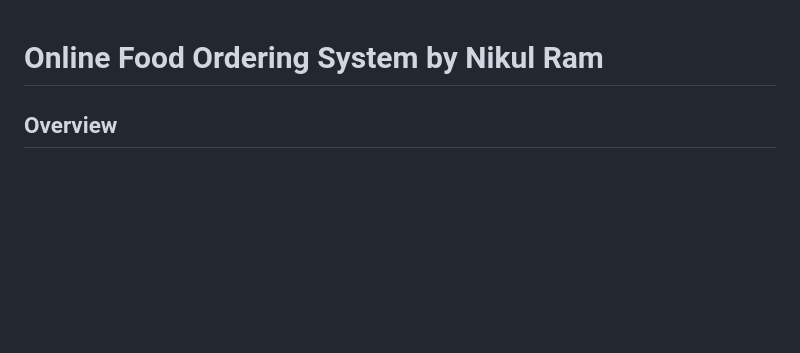
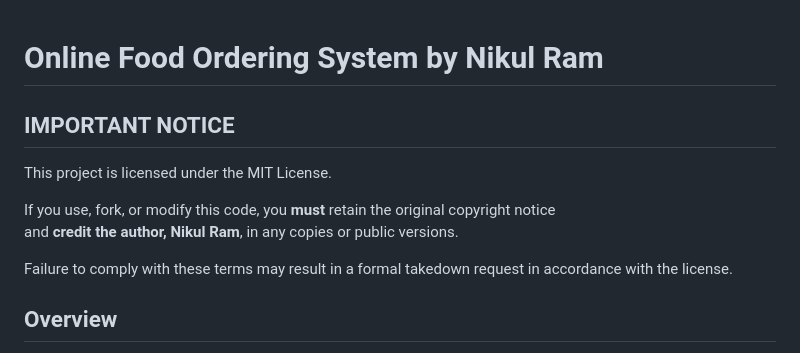
Before and after one commit to nikulram/Online-Food-Ordering-System, a Markdown page: README.md, the part around the change. Drawn GitHub-style; blank space fills up the shorter version.

```diff
--- a/README.md
+++ b/README.md
@@ -1,4 +1,12 @@
 # Online Food Ordering System by Nikul Ram
+
+## IMPORTANT NOTICE
+This project is licensed under the MIT License.
+
+If you use, fork, or modify this code, you **must** retain the original copyright notice
+and **credit the author, Nikul Ram**, in any copies or public versions.
+
+Failure to comply with these terms may result in a formal takedown request in accordance with the license.
 
 ## Overview
 The Online Food Ordering System is designed to smooth the process of ordering food online for both customers and food vendors. It provides a user-friendly platform where customers can browse menus, add items to their cart, and place orders, while vendors can manage their menu and track orders efficiently.
```
